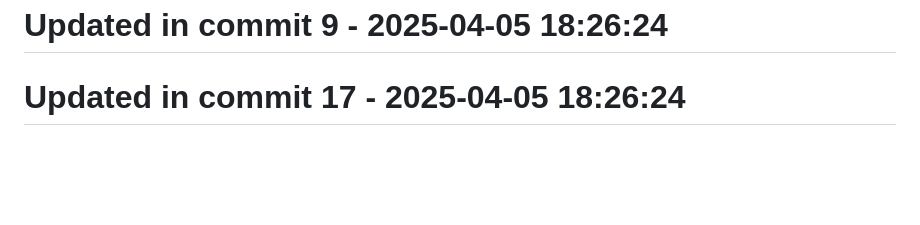
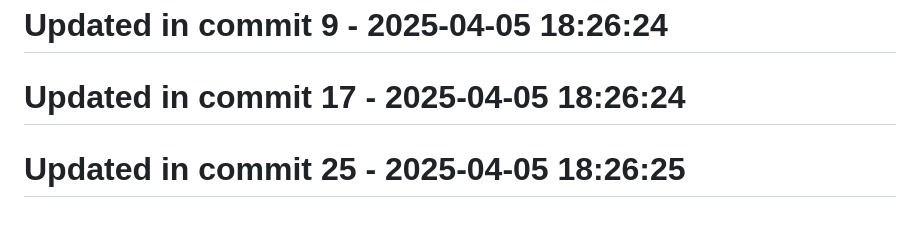
Before and after one commit to llamasearchai/llamasearch, a Markdown page: README.md, the part around the change. GitHub-like rendering; blank space fills up the shorter version.

Commit message:
test: Add tests for README

```diff
--- a/README.md
+++ b/README.md
@@ -309,3 +309,5 @@ Licensed under the MIT License. See the [LICENSE](LICENSE) file for details.
 # Updated in commit 9 - 2025-04-05 18:26:24
 
 # Updated in commit 17 - 2025-04-05 18:26:24
+
+# Updated in commit 25 - 2025-04-05 18:26:25
```
